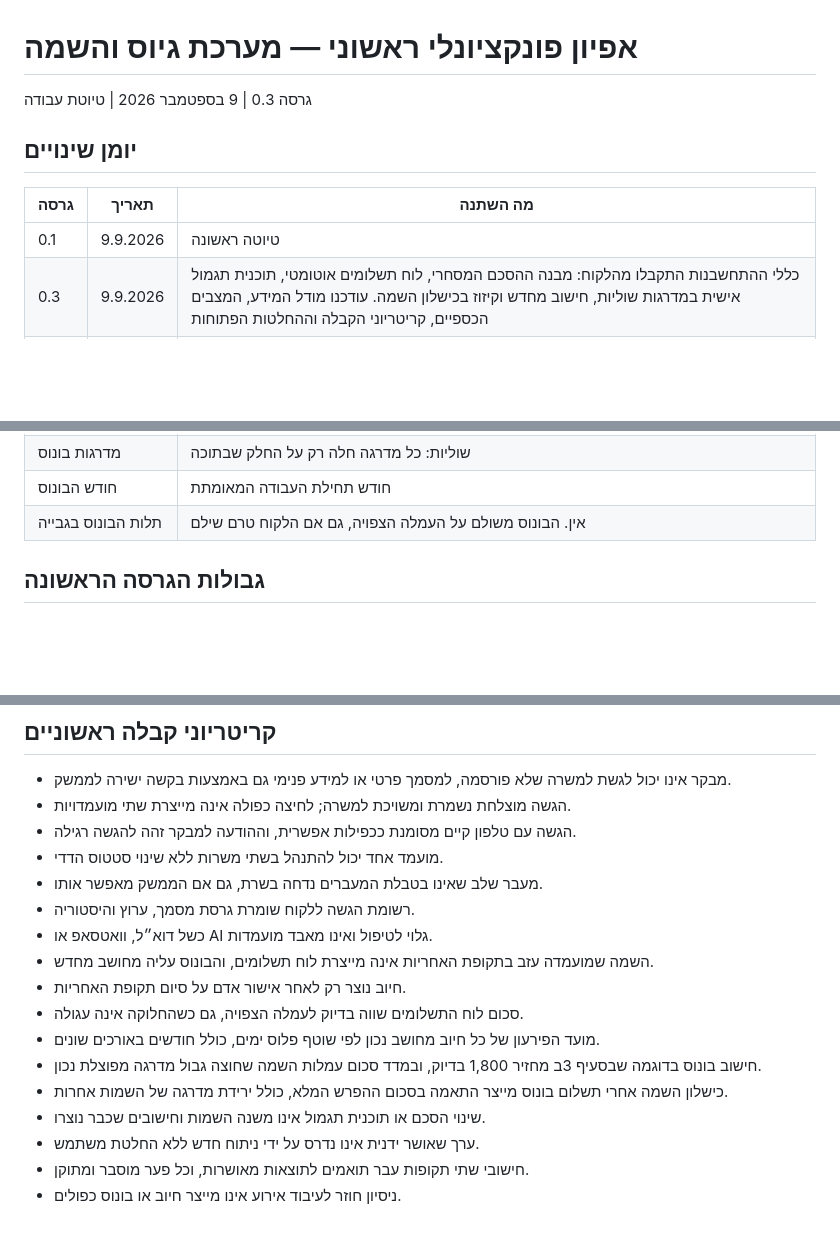
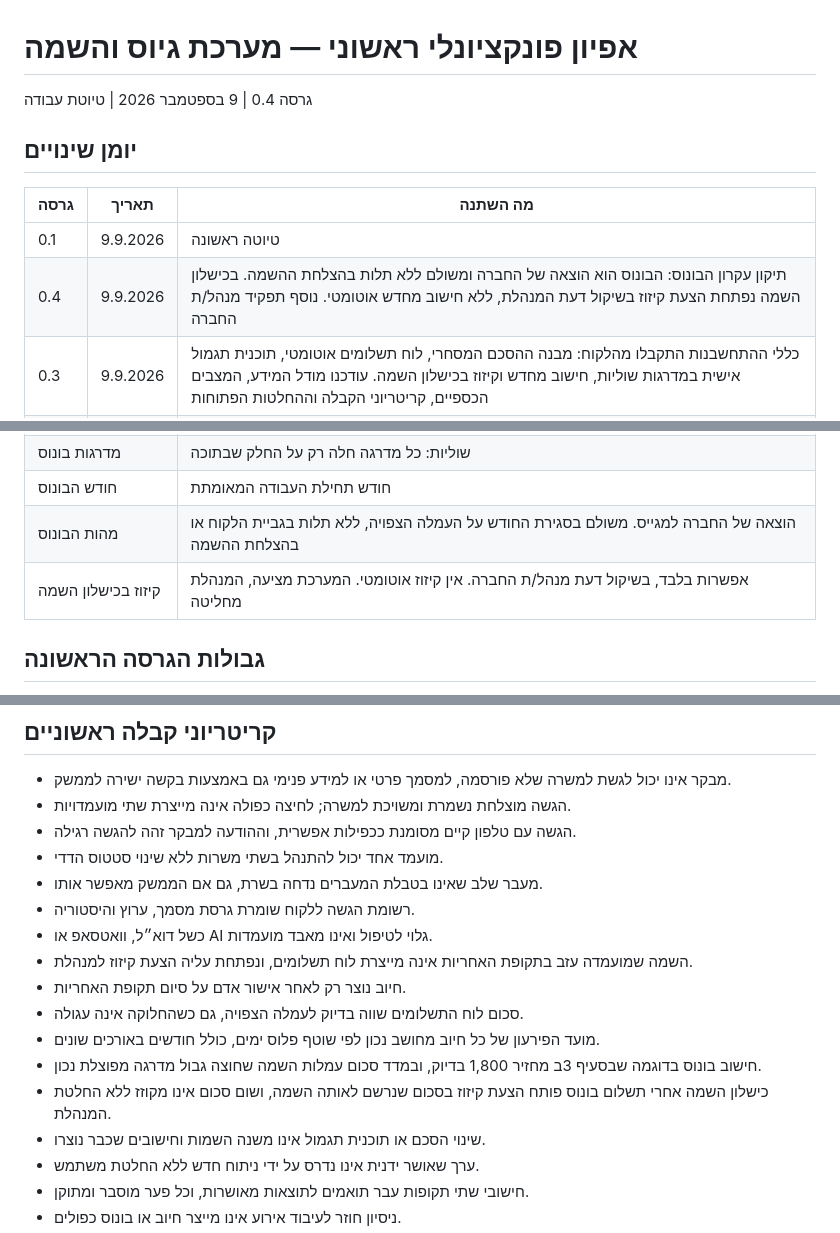
Before and after one commit to crpisrael-blip/hr, a Markdown page: docs/SPEC.md, 3 parts joined by grey strips. Rendered like a GitHub page; blank space fills up the shorter version.

```diff
--- a/docs/SPEC.md
+++ b/docs/SPEC.md
@@ -1,12 +1,13 @@
 # אפיון פונקציונלי ראשוני — מערכת גיוס והשמה
 
-גרסה 0.3 | 9 בספטמבר 2026 | טיוטת עבודה
+גרסה 0.4 | 9 בספטמבר 2026 | טיוטת עבודה
 
 ## יומן שינויים
 
 | גרסה | תאריך | מה השתנה |
 |---|---|---|
 | 0.1 | 9.9.2026 | טיוטה ראשונה |
+| 0.4 | 9.9.2026 | תיקון עקרון הבונוס: הבונוס הוא הוצאה של החברה ומשולם ללא תלות בהצלחת ההשמה. בכישלון השמה נפתחת הצעת קיזוז בשיקול דעת המנהלת, ללא חישוב מחדש אוטומטי. נוסף תפקיד מנהל/ת החברה |
 | 0.3 | 9.9.2026 | כללי ההתחשבנות התקבלו מהלקוח: מבנה ההסכם המסחרי, לוח תשלומים אוטומטי, תוכנית תגמול אישית במדרגות שוליות, חישוב מחדש וקיזוז בכישלון השמה. עודכנו מודל המידע, המצבים הכספיים, קריטריוני הקבלה וההחלטות הפתוחות |
 | 0.2 | 9.9.2026 | נוספו: החלטות תשתית והיקפים, וואטסאפ ודוא״ל, כלל כפילות, תקופת אחריות וחיוב, מחיקה לפי בקשה, טבלת מעברי מצבים, מודל מצבים כספי, רשימת התראות, מדיניות קבצים, הערת חיפוש בעברית, קריטריון קבלה לייבוא. עודכנה רשימת ההחלטות הפתוחות |
 
@@ -33,7 +34,8 @@
 | בסיס עמלת ההשמה | נקבע בהסכם של כל חברה (שכר חודשי ברוטו או שכר שנתי ברוטו) |
 | מדרגות בונוס | שוליות: כל מדרגה חלה רק על החלק שבתוכה |
 | חודש הבונוס | חודש תחילת העבודה המאומתת |
-| תלות הבונוס בגבייה | אין. הבונוס משולם על העמלה הצפויה, גם אם הלקוח טרם שילם |
+| מהות הבונוס | הוצאה של החברה למגייס. משולם בסגירת החודש על העמלה הצפויה, ללא תלות בגביית הלקוח או בהצלחת ההשמה |
+| קיזוז בכישלון השמה | אפשרות בלבד, בשיקול דעת מנהל/ת החברה. אין קיזוז אוטומטי. המערכת מציעה, המנהלת מחליטה |
 
 ## גבולות הגרסה הראשונה
 
@@ -319,12 +322,12 @@
 - מעבר שלב שאינו בטבלת המעברים נדחה בשרת, גם אם הממשק מאפשר אותו.
 - רשומת הגשה ללקוח שומרת גרסת מסמך, ערוץ והיסטוריה.
 - כשל דוא״ל, וואטסאפ או AI גלוי לטיפול ואינו מאבד מועמדות.
-- השמה שמועמדה עזב בתקופת האחריות אינה מייצרת לוח תשלומים, והבונוס עליה מחושב מחדש.
+- השמה שמועמדה עזב בתקופת האחריות אינה מייצרת לוח תשלומים, ונפתחת עליה הצעת קיזוז למנהלת.
 - חיוב נוצר רק לאחר אישור אדם על סיום תקופת האחריות.
 - סכום לוח התשלומים שווה בדיוק לעמלה הצפויה, גם כשהחלוקה אינה עגולה.
 - מועד הפירעון של כל חיוב מחושב נכון לפי שוטף פלוס ימים, כולל חודשים באורכים שונים.
 - חישוב בונוס בדוגמה שבסעיף 3ב מחזיר 1,800 בדיוק, ובמדד סכום עמלות השמה שחוצה גבול מדרגה מפוצלת נכון.
-- כישלון השמה אחרי תשלום בונוס מייצר התאמה בסכום ההפרש המלא, כולל ירידת מדרגה של השמות אחרות.
+- כישלון השמה אחרי תשלום בונוס פותח הצעת קיזוז בסכום שנרשם לאותה השמה, ושום סכום אינו מקוזז ללא החלטת המנהלת.
 - שינוי הסכם או תוכנית תגמול אינו משנה השמות וחישובים שכבר נוצרו.
 - ערך שאושר ידנית אינו נדרס על ידי ניתוח חדש ללא החלטת משתמש.
 - חישובי שתי תקופות עבר תואמים לתוצאות מאושרות, וכל פער מוסבר ומתוקן.
```
Also changed, not shown: other parts of docs/SPEC.md (+22 -15 lines).
